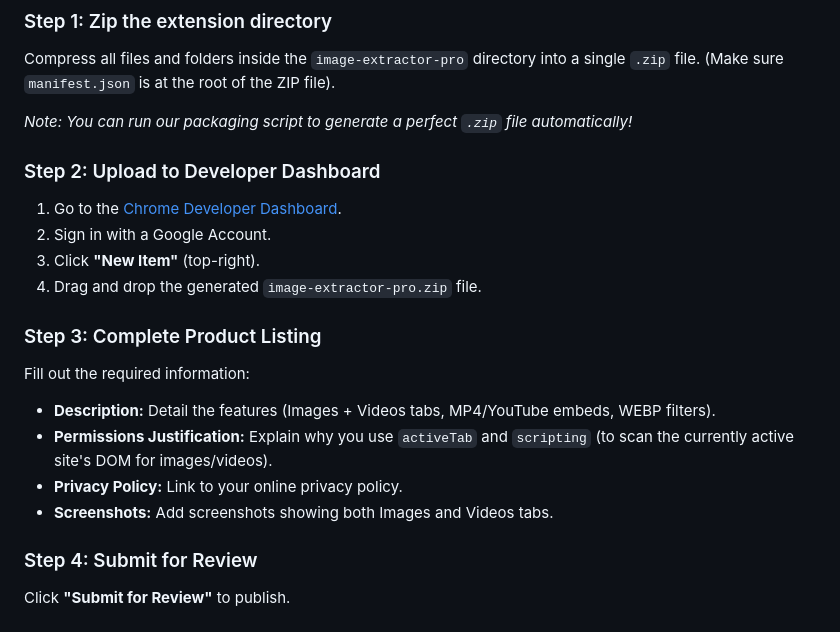
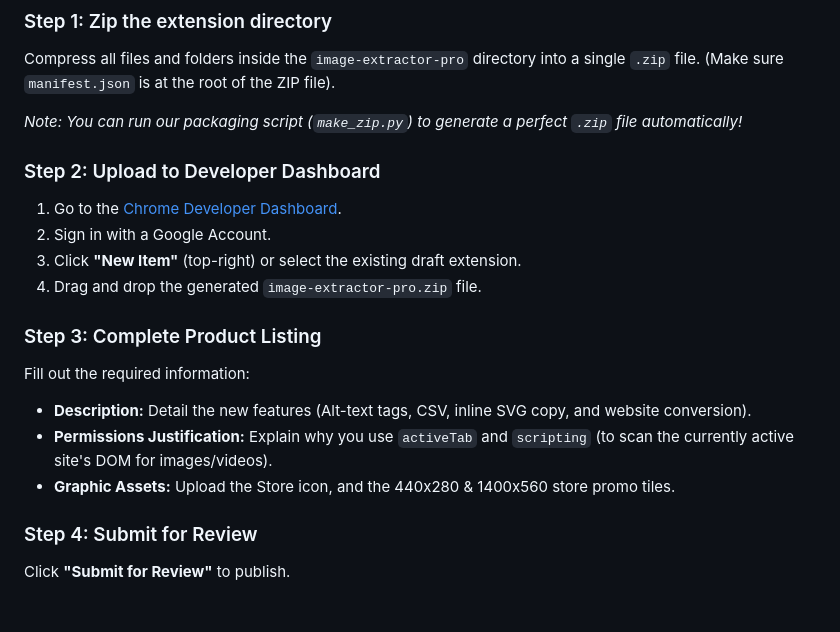
Before and after one commit to jahidulislamseo/media-extractor-pro, a Markdown page: README.md, the part around one of its changes. GitHub-like rendering.

```diff
--- a/README.md
+++ b/README.md
@@ -70,20 +75,19 @@ To publish this extension so anyone can install it:
 ### Step 1: Zip the extension directory
 Compress all files and folders inside the `image-extractor-pro` directory into a single `.zip` file. (Make sure `manifest.json` is at the root of the ZIP file).
 
-*Note: You can run our packaging script to generate a perfect `.zip` file automatically!*
+*Note: You can run our packaging script (`make_zip.py`) to generate a perfect `.zip` file automatically!*
 
 ### Step 2: Upload to Developer Dashboard
 1. Go to the [Chrome Developer Dashboard](https://chrome.google.com/webstore/devconsole).
 2. Sign in with a Google Account.
-3. Click **"New Item"** (top-right).
+3. Click **"New Item"** (top-right) or select the existing draft extension.
 4. Drag and drop the generated `image-extractor-pro.zip` file.
 
 ### Step 3: Complete Product Listing
 Fill out the required information:
-- **Description:** Detail the features (Images + Videos tabs, MP4/YouTube embeds, WEBP filters).
+- **Description:** Detail the new features (Alt-text tags, CSV, inline SVG copy, and website conversion).
 - **Permissions Justification:** Explain why you use `activeTab` and `scripting` (to scan the currently active site's DOM for images/videos).
-- **Privacy Policy:** Link to your online privacy policy.
-- **Screenshots:** Add screenshots showing both Images and Videos tabs.
+- **Graphic Assets:** Upload the Store icon, and the 440x280 & 1400x560 store promo tiles.
 
 ### Step 4: Submit for Review
 Click **"Submit for Review"** to publish.
```
Also changed, not shown: other parts of README.md (+19 -14 lines).
